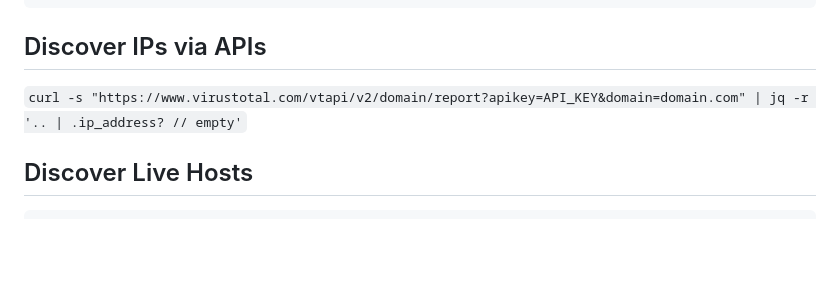
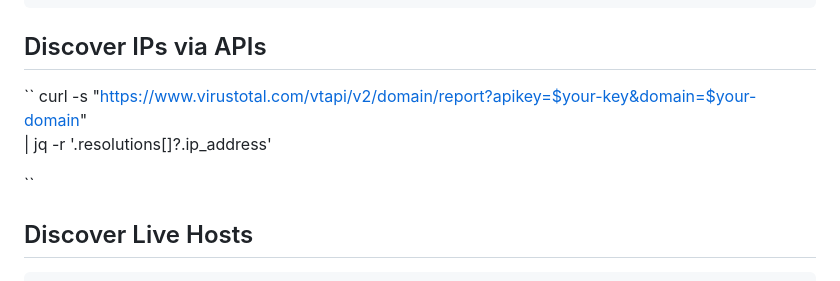
Before and after one commit to ehpavan/Pavan-BugBounty-PlayBook, a Markdown page: Recon 🔥/README.md, the part around the change. GitHub-like rendering; blank space fills up the shorter version.

````diff
--- a/Recon 🔥/README.md
+++ b/Recon 🔥/README.md
@@ -56,7 +56,9 @@ amass intel -active -asn [ASN_NUMBER]
 ```
 ## Discover IPs via APIs
 ``
-curl -s "https://www.virustotal.com/vtapi/v2/domain/report?apikey=API_KEY&domain=domain.com" | jq -r '.. | .ip_address? // empty'
+curl -s "https://www.virustotal.com/vtapi/v2/domain/report?apikey=$your-key&domain=$your-domain" \
+| jq -r '.resolutions[]?.ip_address'
+
 ``
 ## Discover Live Hosts
 ```
````
